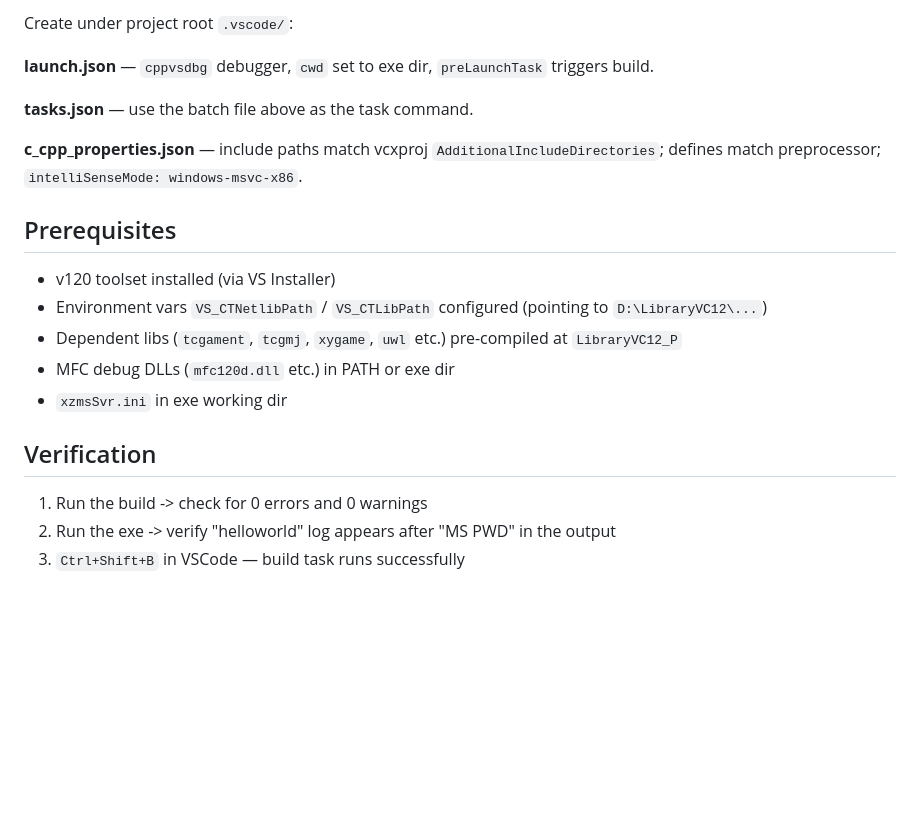
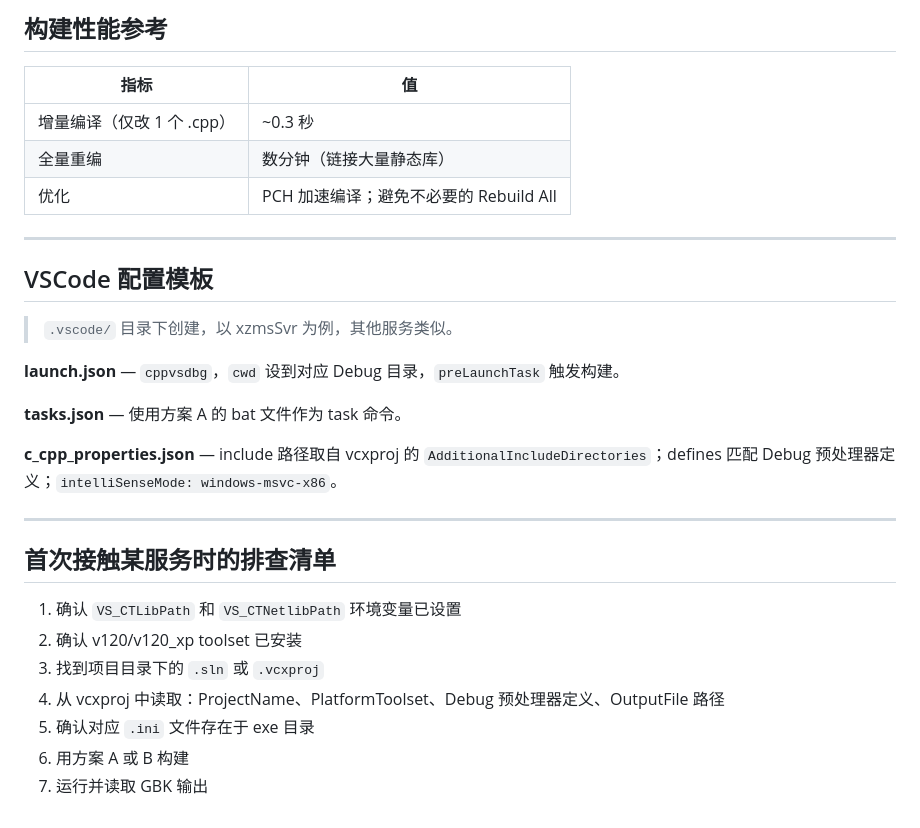
Before and after one commit to 1339787560/Parlance, a Markdown page: CPP-GameSVR-DEV/CPPCompileAndRunHelp.md, the part around one of its changes. Rendered like a GitHub page; blank space fills up the shorter version.

```diff
--- a/CPP-GameSVR-DEV/CPPCompileAndRunHelp.md
+++ b/CPP-GameSVR-DEV/CPPCompileAndRunHelp.md
@@ -69,22 +119,32 @@ The DEBUG build calls `execAllTest()` at startup. Tests run on the `_tmain` thre
 
-Create under project root `.vscode/`:
+## 构建性能参考
 
-**launch.json** — `cppvsdbg` debugger, `cwd` set to exe dir, `preLaunchTask` triggers build.
+| 指标 | 值 |
+|------|-----|
+| 增量编译（仅改 1 个 .cpp） | ~0.3 秒 |
+| 全量重编 | 数分钟（链接大量静态库） |
+| 优化 | PCH 加速编译；避免不必要的 Rebuild All |
 
-**tasks.json** — use the batch file above as the task command.
+---
 
-**c_cpp_properties.json** — include paths match vcxproj `AdditionalIncludeDirectories`; defines match preprocessor; `intelliSenseMode: windows-msvc-x86`.
+## VSCode 配置模板
 
-## Prerequisites
+> `.vscode/` 目录下创建，以 xzmsSvr 为例，其他服务类似。
 
-- v120 toolset installed (via VS Installer)
-- Environment vars `VS_CTNetlibPath` / `VS_CTLibPath` configured (pointing to `D:\LibraryVC12\...`)
-- Dependent libs (`tcgament`, `tcgmj`, `xygame`, `uwl` etc.) pre-compiled at `LibraryVC12_P`
-- MFC debug DLLs (`mfc120d.dll` etc.) in PATH or exe dir
-- `xzmsSvr.ini` in exe working dir
+**launch.json** — `cppvsdbg`，`cwd` 设到对应 Debug 目录，`preLaunchTask` 触发构建。
 
-## Verification
+**tasks.json** — 使用方案 A 的 bat 文件作为 task 命令。
 
-1. Run the build -> check for 0 errors and 0 warnings
-2. Run the exe -> verify "helloworld" log appears after "MS PWD" in the output
-3. `Ctrl+Shift+B` in VSCode — build task runs successfully
+**c_cpp_properties.json** — include 路径取自 vcxproj 的 `AdditionalIncludeDirectories`；defines 匹配 Debug 预处理器定义；`intelliSenseMode: windows-msvc-x86`。
+
+---
+
+## 首次接触某服务时的排查清单
+
+1. 确认 `VS_CTLibPath` 和 `VS_CTNetlibPath` 环境变量已设置
+2. 确认 v120/v120_xp toolset 已安装
+3. 找到项目目录下的 `.sln` 或 `.vcxproj`
+4. 从 vcxproj 中读取：ProjectName、PlatformToolset、Debug 预处理器定义、OutputFile 路径
+5. 确认对应 `.ini` 文件存在于 exe 目录
+6. 用方案 A 或 B 构建
+7. 运行并读取 GBK 输出
```
Also changed, not shown: other parts of CPP-GameSVR-DEV/CPPCompileAndRunHelp.md (+86 -36 lines).
